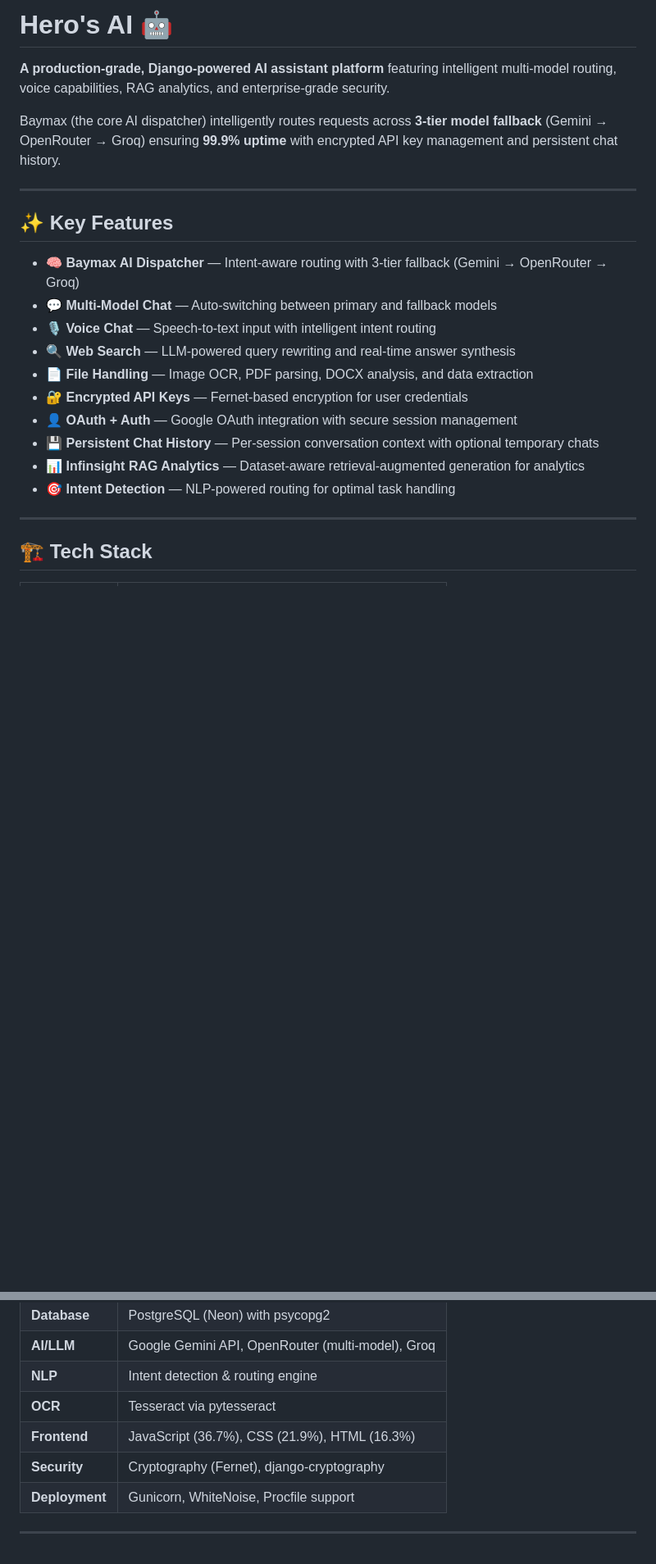
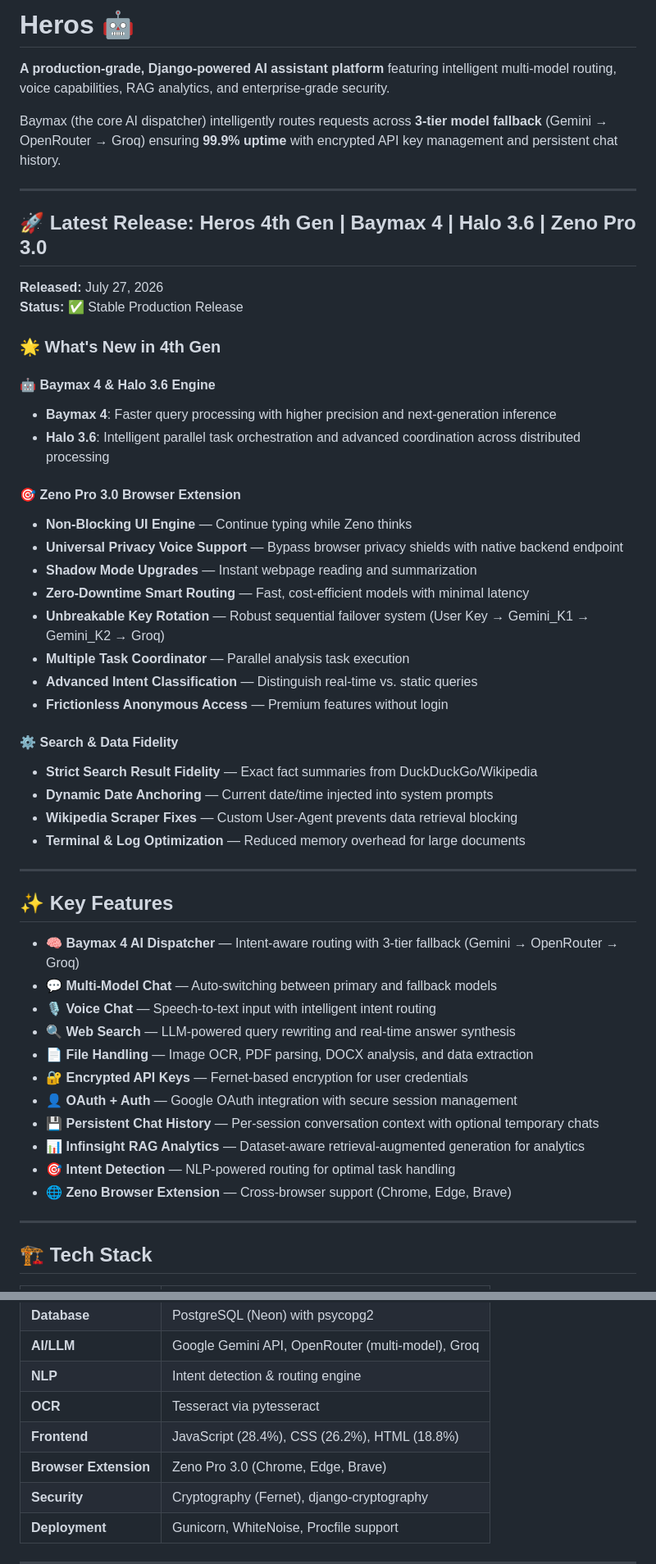
Before and after one commit to Hudsonmathew1910/Hero-s-AI, a Markdown page: README.md, 2 parts joined by grey strips. Shown at 82% size. GitHub-like rendering; blank space fills up the shorter version.

Commit message:
🚀 Update README for Heros 4th Gen | Baymax 4 | Halo 3.6 | Zeno Pro 3.0 release

```diff
--- a/README.md
+++ b/README.md
@@ -1,4 +1,4 @@
-# Hero's AI 🤖
+# Heros 🤖
 
 **A production-grade, Django-powered AI assistant platform** featuring intelligent multi-model routing, voice capabilities, RAG analytics, and enterprise-grade security.
 
@@ -6,9 +6,38 @@ Baymax (the core AI dispatcher) intelligently routes requests across **3-tier mo
 
 ---
 
+## 🚀 Latest Release: Heros 4th Gen | Baymax 4 | Halo 3.6 | Zeno Pro 3.0
+
+**Released:** July 27, 2026
+**Status:** ✅ Stable Production Release
+
+### 🌟 What's New in 4th Gen
+
+#### 🤖 **Baymax 4 & Halo 3.6 Engine**
+- **Baymax 4**: Faster query processing with higher precision and next-generation inference
+- **Halo 3.6**: Intelligent parallel task orchestration and advanced coordination across distributed processing
+
+#### 🎯 **Zeno Pro 3.0 Browser Extension**
+- **Non-Blocking UI Engine** — Continue typing while Zeno thinks
+- **Universal Privacy Voice Support** — Bypass browser privacy shields with native backend endpoint
+- **Shadow Mode Upgrades** — Instant webpage reading and summarization
+- **Zero-Downtime Smart Routing** — Fast, cost-efficient models with minimal latency
+- **Unbreakable Key Rotation** — Robust sequential failover system (User Key → Gemini_K1 → Gemini_K2 → Groq)
+- **Multiple Task Coordinator** — Parallel analysis task execution
+- **Advanced Intent Classification** — Distinguish real-time vs. static queries
+- **Frictionless Anonymous Access** — Premium features without login
+
+#### ⚙️ **Search & Data Fidelity**
+- **Strict Search Result Fidelity** — Exact fact summaries from DuckDuckGo/Wikipedia
+- **Dynamic Date Anchoring** — Current date/time injected into system prompts
+- **Wikipedia Scraper Fixes** — Custom User-Agent prevents data retrieval blocking
+- **Terminal & Log Optimization** — Reduced memory overhead for large documents
+
+---
+
 ## ✨ Key Features
 
-- 🧠 **Baymax AI Dispatcher** — Intent-aware routing with 3-tier fallback (Gemini → OpenRouter → Groq)
+- 🧠 **Baymax 4 AI Dispatcher** — Intent-aware routing with 3-tier fallback (Gemini → OpenRouter → Groq)
 - 💬 **Multi-Model Chat** — Auto-switching between primary and fallback models
 - 🎙️ **Voice Chat** — Speech-to-text input with intelligent intent routing
 - 🔍 **Web Search** — LLM-powered query rewriting and real-time answer synthesis
@@ -18,6 +47,7 @@ Baymax (the core AI dispatcher) intelligently routes requests across **3-tier mo
 - 💾 **Persistent Chat History** — Per-session conversation context with optional temporary chats
 - 📊 **Infinsight RAG Analytics** — Dataset-aware retrieval-augmented generation for analytics
 - 🎯 **Intent Detection** — NLP-powered routing for optimal task handling
+- 🌐 **Zeno Browser Extension** — Cross-browser support (Chrome, Edge, Brave)
 
 ---
 
@@ -30,7 +60,8 @@ Baymax (the core AI dispatcher) intelligently routes requests across **3-tier mo
 | **AI/LLM** | Google Gemini API, OpenRouter (multi-model), Groq |
 | **NLP** | Intent detection & routing engine |
 | **OCR** | Tesseract via pytesseract |
-| **Frontend** | JavaScript (36.7%), CSS (21.9%), HTML (16.3%) |
+| **Frontend** | JavaScript (28.4%), CSS (26.2%), HTML (18.8%) |
+| **Browser Extension** | Zeno Pro 3.0 (Chrome, Edge, Brave) |
 | **Security** | Cryptography (Fernet), django-cryptography |
 | **Deployment** | Gunicorn, WhiteNoise, Procfile support |
 
```
Also changed, not shown: other parts of README.md (+23 -47 lines).
